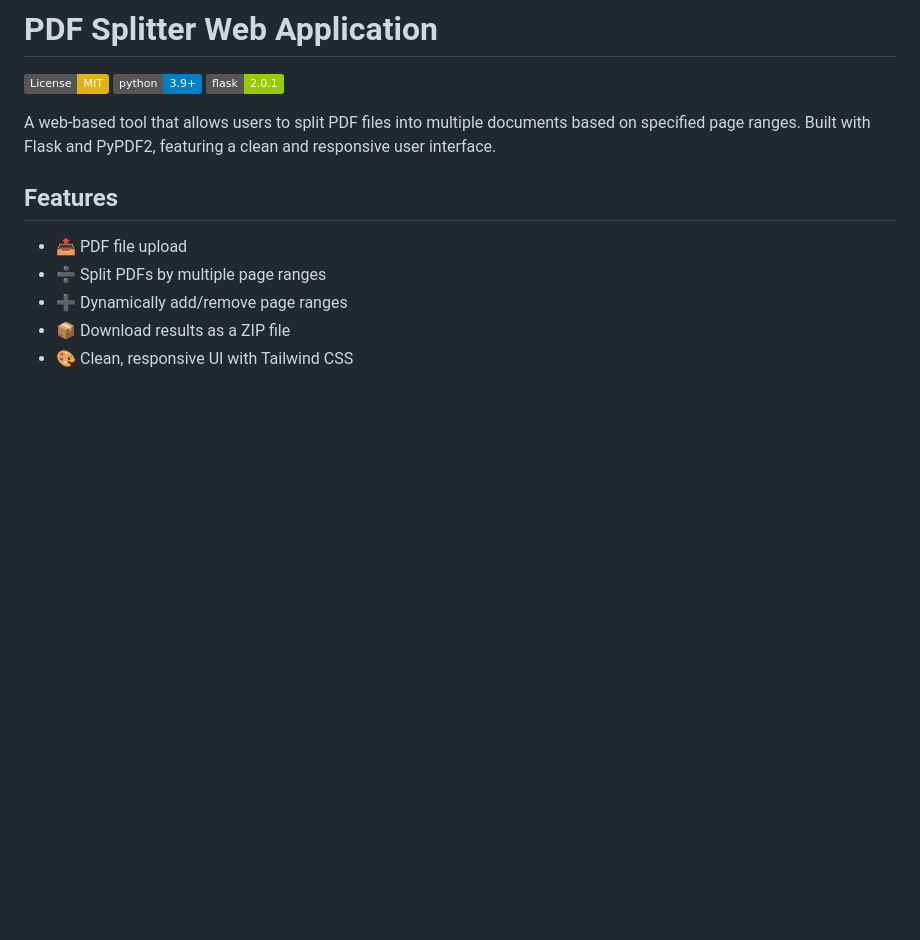
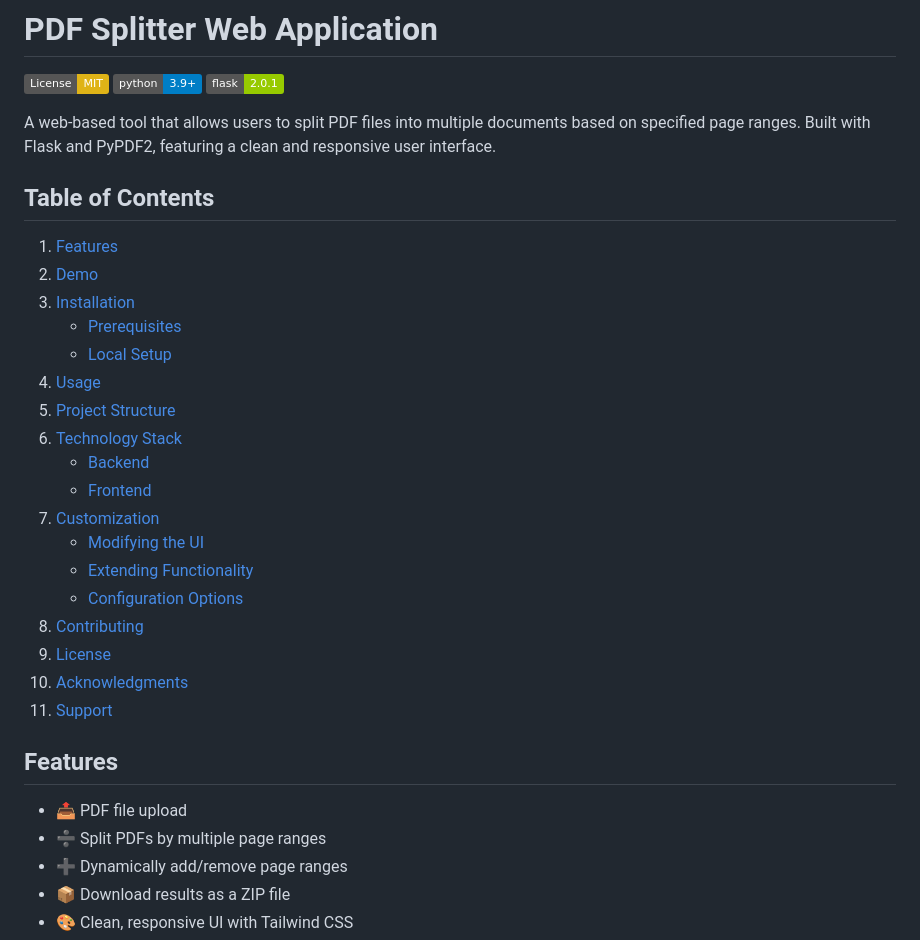
Before and after one commit to Abderahmanvt7/pdf-splitter-app, a Markdown page: README.md, the part around the change printed below. Rendered like a GitHub page; badges without logos; blank space fills up the shorter version.

```diff
--- a/README.md
+++ b/README.md
@@ -7,6 +7,27 @@
 [![Flask](https://img.shields.io/badge/flask-2.0.1-green.svg)](https://flask.palletsprojects.com/)
 
 A web-based tool that allows users to split PDF files into multiple documents based on specified page ranges. Built with Flask and PyPDF2, featuring a clean and responsive user interface.
+
+## Table of Contents
+1. [Features](#features)
+2. [Demo](#demo)
+3. [Installation](#installation)
+   - [Prerequisites](#prerequisites)
+   - [Local Setup](#local-setup)
+4. [Usage](#usage)
+5. [Project Structure](#project-structure)
+6. [Technology Stack](#technology-stack)
+   - [Backend](#backend)
+   - [Frontend](#frontend)
+7. [Customization](#customization)
+   - [Modifying the UI](#modifying-the-ui)
+   - [Extending Functionality](#extending-functionality)
+   - [Configuration Options](#configuration-options)
+8. [Contributing](#contributing)
+9. [License](#license)
+10. [Acknowledgments](#acknowledgments)
+11. [Support](#support)
+
 
 ## Features
 
```
Also changed, not shown: other parts of README.md (+1 -1 lines).
